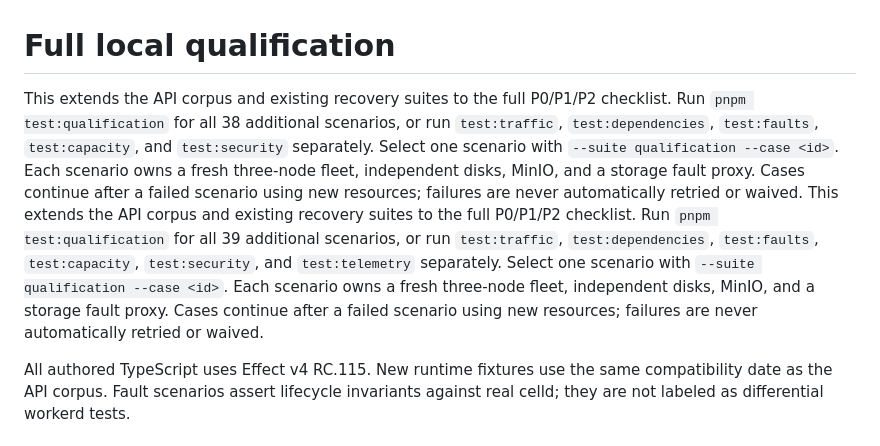
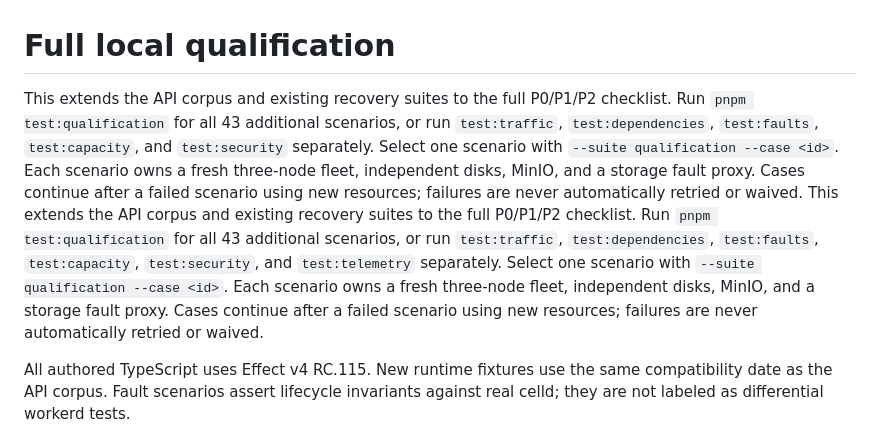
Before and after one commit to ewhauser/celld-tck, a Markdown page: docs/QUALIFICATION.md, the part around the change. Rendered like a GitHub page.

Commit message:
docs: count the merged qualification scenarios after rebase

```diff
--- a/docs/QUALIFICATION.md
+++ b/docs/QUALIFICATION.md
@@ -1,7 +1,7 @@
 # Full local qualification
 
-This extends the API corpus and existing recovery suites to the full P0/P1/P2 checklist. Run `pnpm test:qualification` for all 38 additional scenarios, or run `test:traffic`, `test:dependencies`, `test:faults`, `test:capacity`, and `test:security` separately. Select one scenario with `--suite qualification --case <id>`. Each scenario owns a fresh three-node fleet, independent disks, MinIO, and a storage fault proxy. Cases continue after a failed scenario using new resources; failures are never automatically retried or waived.
-This extends the API corpus and existing recovery suites to the full P0/P1/P2 checklist. Run `pnpm test:qualification` for all 39 additional scenarios, or run `test:traffic`, `test:dependencies`, `test:faults`, `test:capacity`, `test:security`, and `test:telemetry` separately. Select one scenario with `--suite qualification --case <id>`. Each scenario owns a fresh three-node fleet, independent disks, MinIO, and a storage fault proxy. Cases continue after a failed scenario using new resources; failures are never automatically retried or waived.
+This extends the API corpus and existing recovery suites to the full P0/P1/P2 checklist. Run `pnpm test:qualification` for all 43 additional scenarios, or run `test:traffic`, `test:dependencies`, `test:faults`, `test:capacity`, and `test:security` separately. Select one scenario with `--suite qualification --case <id>`. Each scenario owns a fresh three-node fleet, independent disks, MinIO, and a storage fault proxy. Cases continue after a failed scenario using new resources; failures are never automatically retried or waived.
+This extends the API corpus and existing recovery suites to the full P0/P1/P2 checklist. Run `pnpm test:qualification` for all 43 additional scenarios, or run `test:traffic`, `test:dependencies`, `test:faults`, `test:capacity`, `test:security`, and `test:telemetry` separately. Select one scenario with `--suite qualification --case <id>`. Each scenario owns a fresh three-node fleet, independent disks, MinIO, and a storage fault proxy. Cases continue after a failed scenario using new resources; failures are never automatically retried or waived.
 
 All authored TypeScript uses Effect v4 RC.115. New runtime fixtures use the same compatibility date as the API corpus. Fault scenarios assert lifecycle invariants against real celld; they are not labeled as differential workerd tests.
 
```
